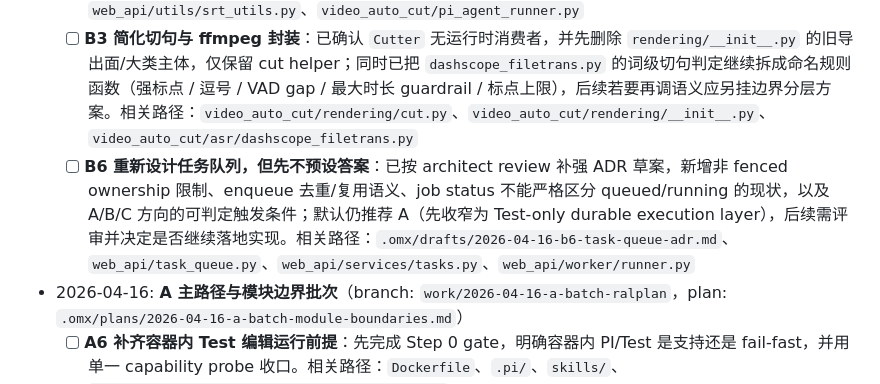
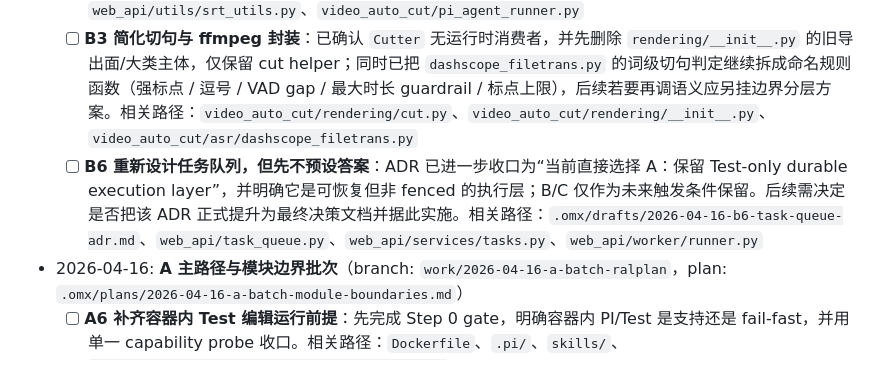
Before and after one commit to PoetCoderJun/video_auto_cut, a Markdown page: docs/requirements_todo.md, the part around the change. GitHub-like rendering.

```diff
--- a/docs/requirements_todo.md
+++ b/docs/requirements_todo.md
@@ -39,7 +39,7 @@
   - [ ] **B4 收敛 DB/Repository/Task Queue 的兼容胶水与重复工具**：已完成 `repository.py` / `task_queue.py` 的时间/row helper 收口、成功作业列表扫描合并，以及 OSS uploader factory 收口；`db.py` 内 sqlite/libsql 私有 shim 仍暂留待后续是否继续处理。相关路径：`web_api/repository.py`、`web_api/task_queue.py`、`web_api/utils/persistence_helpers.py`、`web_api/services/test.py`、`web_api/services/oss_presign.py`、`video_auto_cut/asr/oss_uploader.py`、`video_auto_cut/asr/transcribe.py`
   - [ ] **B2 拉直剪辑与字幕数据模型**：按用户最新要求，全项目保留并统一到现有轻量文本契约（delete/polish 为 `【time】句子` / `【time】<remove>句子`，chapter 为 `【start-end】标题`）；不再引入额外的重 JSON/内部归一化契约，后续继续删除 `<<REMOVE>>` 旧兼容中间态，只保留 `<remove>` 这套轻量契约。相关路径：`video_auto_cut/shared/test_text_protocol.py`、`video_auto_cut/asr/transcribe_stage.py`、`web_api/utils/srt_utils.py`、`video_auto_cut/pi_agent_runner.py`
   - [ ] **B3 简化切句与 ffmpeg 封装**：已确认 `Cutter` 无运行时消费者，并先删除 `rendering/__init__.py` 的旧导出面/大类主体，仅保留 cut helper；同时已把 `dashscope_filetrans.py` 的词级切句判定继续拆成命名规则函数（强标点 / 逗号 / VAD gap / 最大时长 guardrail / 标点上限），后续若要再调语义应另挂边界分层方案。相关路径：`video_auto_cut/rendering/cut.py`、`video_auto_cut/rendering/__init__.py`、`video_auto_cut/asr/dashscope_filetrans.py`
-  - [ ] **B6 重新设计任务队列，但先不预设答案**：已按 architect review 补强 ADR 草案，新增非 fenced ownership 限制、enqueue 去重/复用语义、job status 不能严格区分 queued/running 的现状，以及 A/B/C 方向的可判定触发条件；默认仍推荐 A（先收窄为 Test-only durable execution layer），后续需评审并决定是否继续落地实现。相关路径：`.omx/drafts/2026-04-16-b6-task-queue-adr.md`、`web_api/task_queue.py`、`web_api/services/tasks.py`、`web_api/worker/runner.py`
+  - [ ] **B6 重新设计任务队列，但先不预设答案**：ADR 已进一步收口为“当前直接选择 A：保留 Test-only durable execution layer”，并明确它是可恢复但非 fenced 的执行层；B/C 仅作为未来触发条件保留。后续需决定是否把该 ADR 正式提升为最终决策文档并据此实施。相关路径：`.omx/drafts/2026-04-16-b6-task-queue-adr.md`、`web_api/task_queue.py`、`web_api/services/tasks.py`、`web_api/worker/runner.py`
 
 - 2026-04-16: **A 主路径与模块边界批次**（branch: `work/2026-04-16-a-batch-ralplan`，plan: `.omx/plans/2026-04-16-a-batch-module-boundaries.md`）
   - [ ] **A6 补齐容器内 Test 编辑运行前提**：先完成 Step 0 gate，明确容器内 PI/Test 是支持还是 fail-fast，并用单一 capability probe 收口。相关路径：`Dockerfile`、`.pi/`、`skills/`、`video_auto_cut/orchestration/pi_capability.py`
```
Also changed, not shown: .omx/drafts/2026-04-16-b6-task-queue-adr.md (+7 -9 lines).
